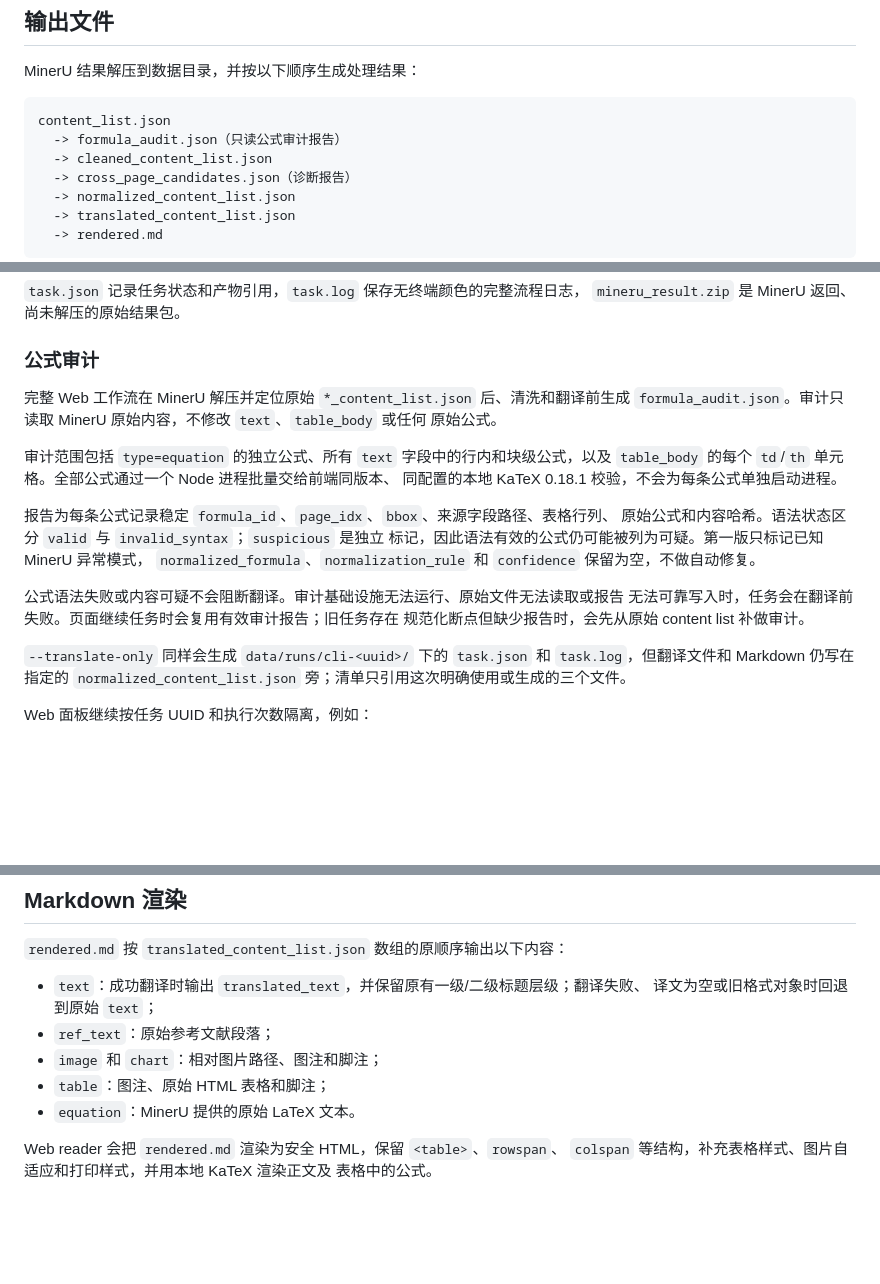
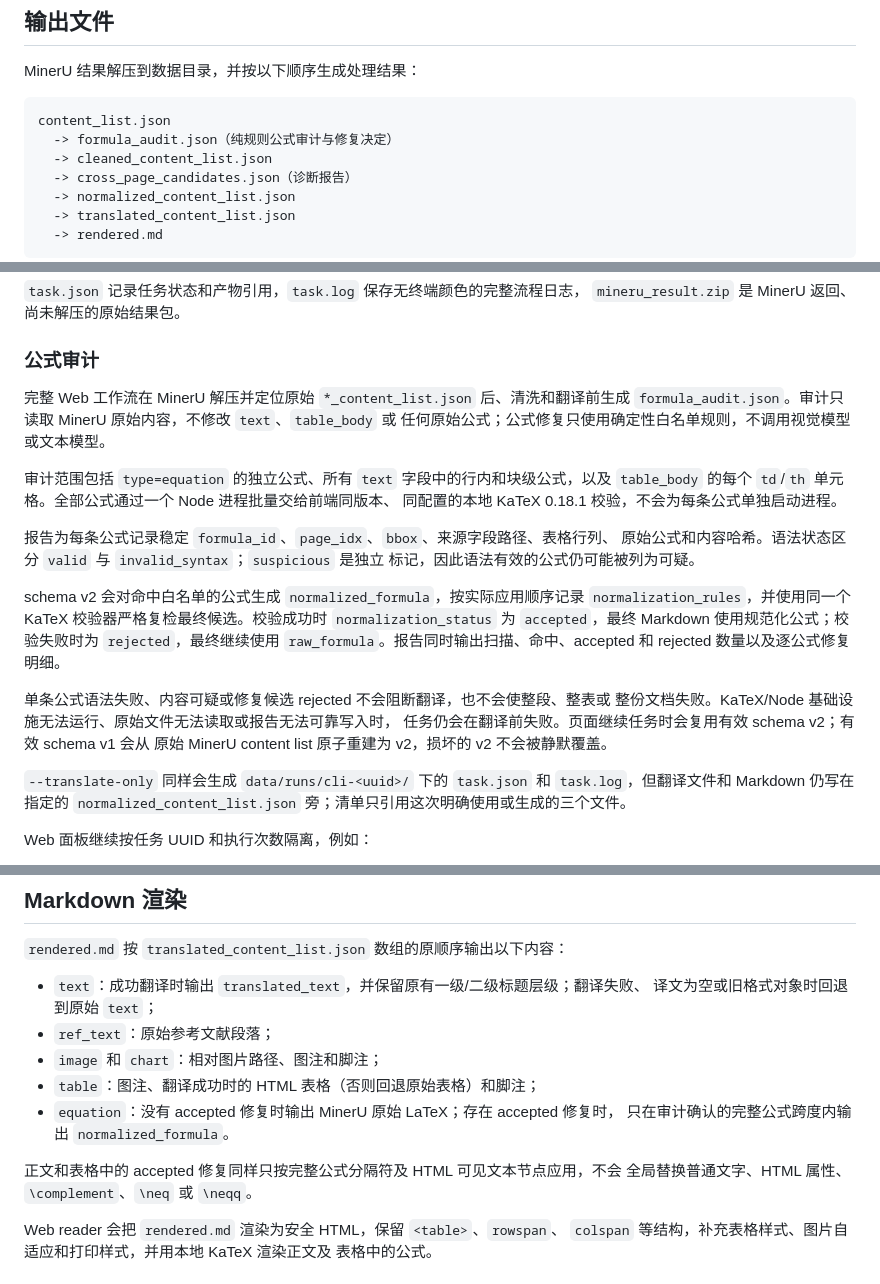
Before and after one commit to haowenj/pdf_trans, a Markdown page: README.md, 3 parts joined by grey strips. GitHub-like rendering; blank space fills up the shorter version.

Commit message:
docs: document deterministic formula repair

````diff
--- a/README.md
+++ b/README.md
@@ -226,7 +226,7 @@ MinerU 结果解压到数据目录，并按以下顺序生成处理结果：
 
 ```text
 content_list.json
-  -> formula_audit.json（只读公式审计报告）
+  -> formula_audit.json（纯规则公式审计与修复决定）
   -> cleaned_content_list.json
   -> cross_page_candidates.json（诊断报告）
   -> normalized_content_list.json
@@ -250,8 +250,8 @@ data/runs/cli-<uuid>/
 ### 公式审计
 
 完整 Web 工作流在 MinerU 解压并定位原始 `*_content_list.json` 后、清洗和翻译前生成
-`formula_audit.json`。审计只读取 MinerU 原始内容，不修改 `text`、`table_body` 或任何
-原始公式。
+`formula_audit.json`。审计只读取 MinerU 原始内容，不修改 `text`、`table_body` 或
+任何原始公式；公式修复只使用确定性白名单规则，不调用视觉模型或文本模型。
 
 审计范围包括 `type=equation` 的独立公式、所有 `text` 字段中的行内和块级公式，以及
 `table_body` 的每个 `td`/`th` 单元格。全部公式通过一个 Node 进程批量交给前端同版本、
@@ -259,12 +259,18 @@ data/runs/cli-<uuid>/
 
 报告为每条公式记录稳定 `formula_id`、`page_idx`、`bbox`、来源字段路径、表格行列、
 原始公式和内容哈希。语法状态区分 `valid` 与 `invalid_syntax`；`suspicious` 是独立
-标记，因此语法有效的公式仍可能被列为可疑。第一版只标记已知 MinerU 异常模式，
-`normalized_formula`、`normalization_rule` 和 `confidence` 保留为空，不做自动修复。
+标记，因此语法有效的公式仍可能被列为可疑。
 
-公式语法失败或内容可疑不会阻断翻译。审计基础设施无法运行、原始文件无法读取或报告
-无法可靠写入时，任务会在翻译前失败。页面继续任务时会复用有效审计报告；旧任务存在
-规范化断点但缺少报告时，会先从原始 content list 补做审计。
+schema v2 会对命中白名单的公式生成 `normalized_formula`，按实际应用顺序记录
+`normalization_rules`，并使用同一个 KaTeX 校验器严格复检最终候选。校验成功时
+`normalization_status` 为 `accepted`，最终 Markdown 使用规范化公式；校验失败时为
+`rejected`，最终继续使用 `raw_formula`。报告同时输出扫描、命中、accepted 和
+rejected 数量以及逐公式修复明细。
+
+单条公式语法失败、内容可疑或修复候选 rejected 不会阻断翻译，也不会使整段、整表或
+整份文档失败。KaTeX/Node 基础设施无法运行、原始文件无法读取或报告无法可靠写入时，
+任务仍会在翻译前失败。页面继续任务时会复用有效 schema v2；有效 schema v1 会从
+原始 MinerU content list 原子重建为 v2，损坏的 v2 不会被静默覆盖。
 
 `--translate-only` 同样会生成 `data/runs/cli-<uuid>/` 下的 `task.json` 和
 `task.log`，但翻译文件和 Markdown 仍写在指定的
@@ -328,8 +334,12 @@ Web 任务会包含全部 `attempts/`；旧 Web 任务如果还没有 `task.log`
   译文为空或旧格式对象时回退到原始 `text`；
 - `ref_text`：原始参考文献段落；
 - `image` 和 `chart`：相对图片路径、图注和脚注；
-- `table`：图注、原始 HTML 表格和脚注；
-- `equation`：MinerU 提供的原始 LaTeX 文本。
+- `table`：图注、翻译成功时的 HTML 表格（否则回退原始表格）和脚注；
+- `equation`：没有 accepted 修复时输出 MinerU 原始 LaTeX；存在 accepted 修复时，
+  只在审计确认的完整公式跨度内输出 `normalized_formula`。
+
+正文和表格中的 accepted 修复同样只按完整公式分隔符及 HTML 可见文本节点应用，不会
+全局替换普通文字、HTML 属性、`\complement`、`\neq` 或 `\neqq`。
 
 Web reader 会把 `rendered.md` 渲染为安全 HTML，保留 `<table>`、`rowspan`、
 `colspan` 等结构，补充表格样式、图片自适应和打印样式，并用本地 KaTeX 渲染正文及
````
